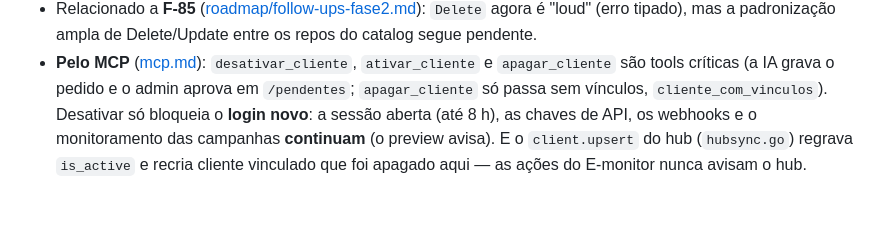
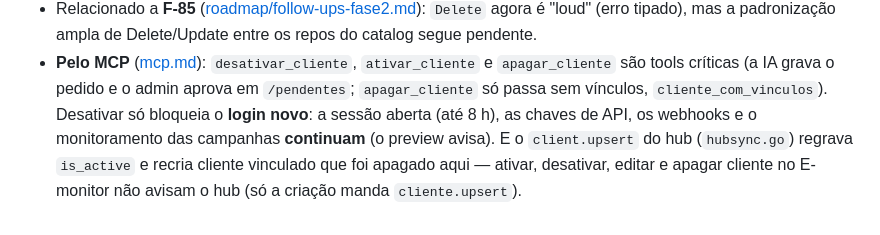
Before and after one commit to Dereckkk1/E-monitor, a Markdown page: docs/features/client-deactivation.md, the part around the change. GitHub-like rendering.

Commit message:
docs(mcp): só a criação de cliente avisa o hub
Co-Authored-By: Claude Sonnet 5.5 <noreply@anthropic.com>

```diff
--- a/docs/features/client-deactivation.md
+++ b/docs/features/client-deactivation.md
@@ -113,4 +113,4 @@ desativar/reativar ainda não existe até o backend subir). Ver
   grava o pedido e o admin aprova em `/pendentes`; `apagar_cliente` só passa sem vínculos, `cliente_com_vinculos`).
   Desativar só bloqueia o **login novo**: a sessão aberta (até 8 h), as chaves de API, os webhooks e o
   monitoramento das campanhas **continuam** (o preview avisa). E o `client.upsert` do hub (`hubsync.go`) regrava
-  `is_active` e recria cliente vinculado que foi apagado aqui — as ações do E-monitor nunca avisam o hub.
+  `is_active` e recria cliente vinculado que foi apagado aqui — ativar, desativar, editar e apagar cliente no E-monitor não avisam o hub (só a criação manda `cliente.upsert`).
```
Also changed, not shown: docs/features/mcp.md (+1 -1 lines).
